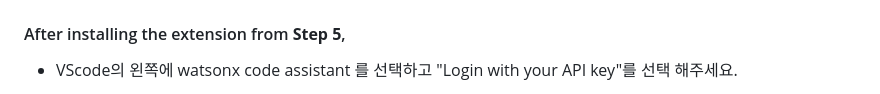
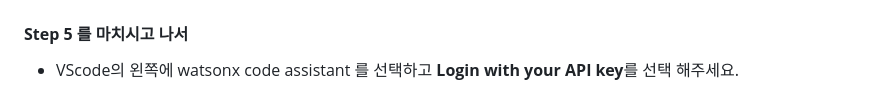
Before and after one commit to paul-cl/wca4ej-workshop, a Markdown page: labs-vs-code/README.md, the part around one of its changes. Rendered like a GitHub page.

Commit message:
modfiy readme

```diff
--- a/labs-vs-code/README.md
+++ b/labs-vs-code/README.md
@@ -106,7 +106,7 @@ VSCode Extension에서 watsonx Code Assistant for Enterprise Java Applications
 
 ![WCA4EJ Extensions](../images/vscode_extension_for_wca4ej.png)
 
-#### After installing the extension from **Step 5**,
+#### **Step 5** 를 마치시고 나서
 
-- VScode의 왼쪽에 watsonx code assistant 를 선택하고 "Login with your API key"를 선택 해주세요.
+- VScode의 왼쪽에 watsonx code assistant 를 선택하고 **Login with your API key**를 선택 해주세요.
 
```
Also changed, not shown: other parts of labs-vs-code/README.md (+3 -3 lines).
